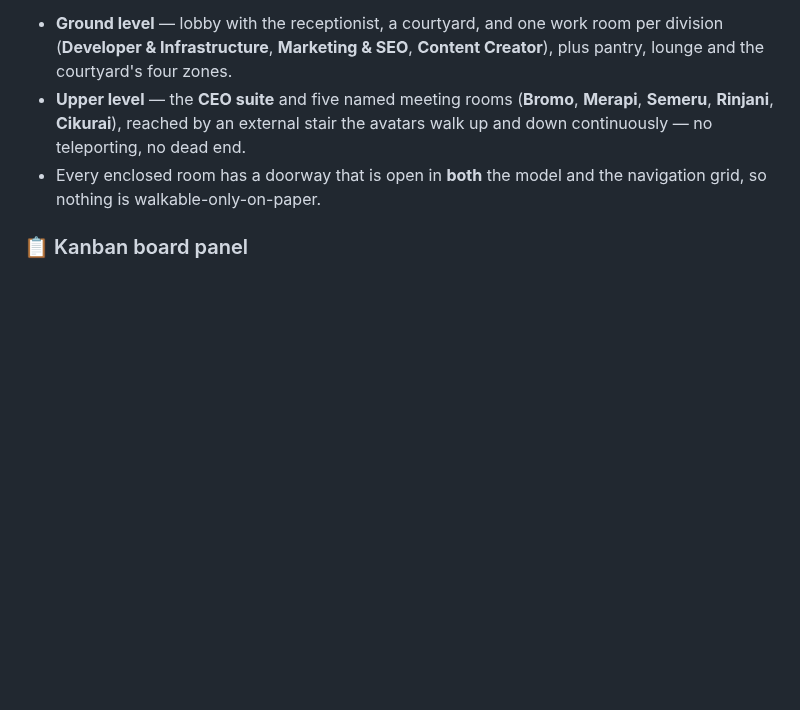
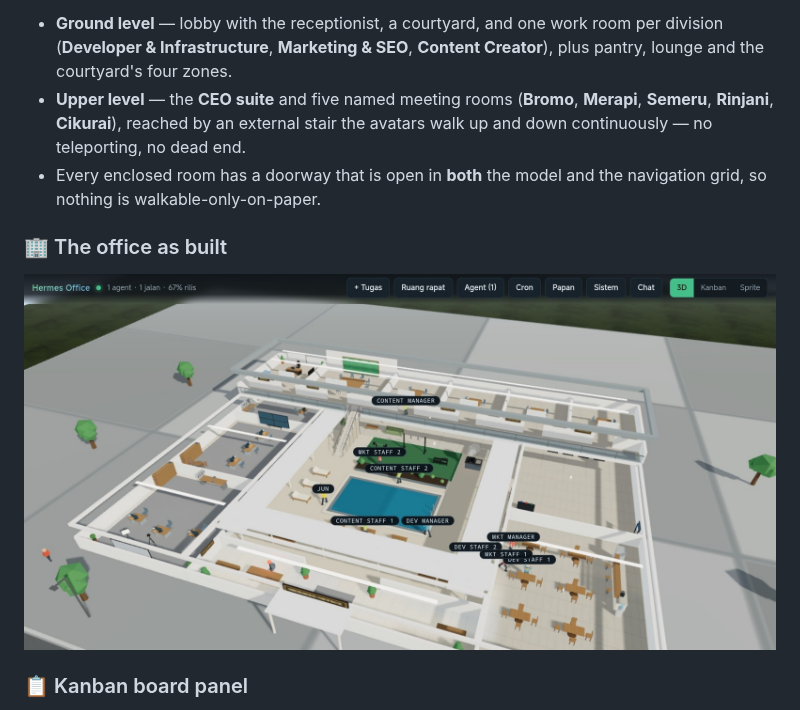
Before and after one commit to JuniorXcoder/hermes-virtual-office, a Markdown page: README.md, the part around the change. Rendered like a GitHub page; pictures changed too: docs/office-3d.jpg (added); blank space fills up the shorter version.

Commit message:
docs(readme): tambah screenshot kantor 3D (chrome browser dipotong, IP tidak ikut) di section Layout

```diff
--- a/README.md
+++ b/README.md
@@ -363,6 +363,10 @@ The plan is a real building, and the navigation grid is generated from it:
 - Every enclosed room has a doorway that is open in **both** the model and the navigation
   grid, so nothing is walkable-only-on-paper.
 
+### 🏢 The office as built
+
+![Isometric view of the built office — pool courtyard, gym turf, one work room per division, cafeteria and meeting rooms — with a label over every agent](docs/office-3d.jpg)
+
 ### 📋 Kanban board panel
 
 The **Papan** (board) panel: seven columns — **TODO**, **DIKERJAKAN**, **REVIEW**,
```
